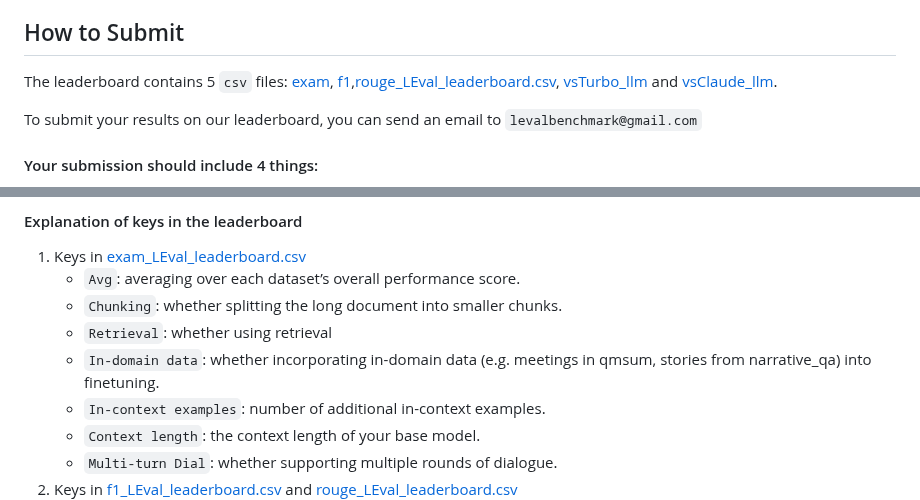
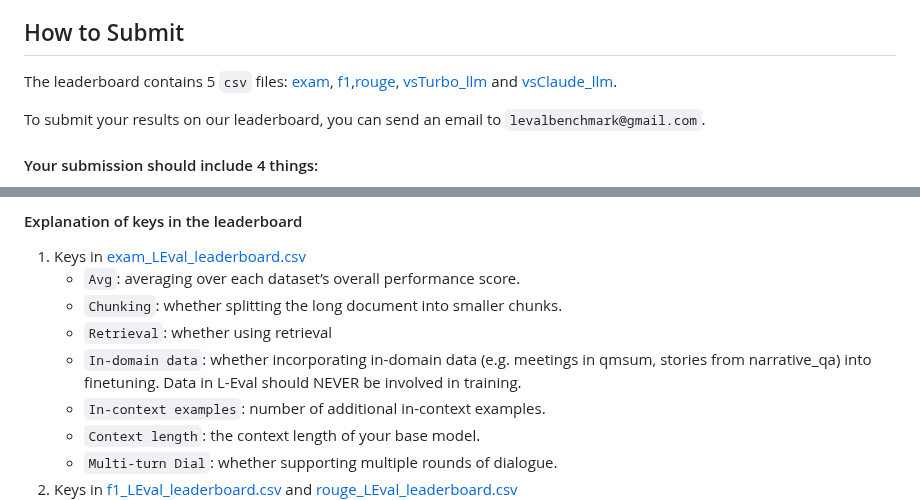
Before and after one commit to OpenLMLab/LEval, a Markdown page: README.md, 2 parts joined by grey strips. GitHub-like rendering.

```diff
--- a/README.md
+++ b/README.md
@@ -171,10 +171,10 @@ The URLs denote where we collect the initial version of L-Eval and **detailed da
 <a name="submit"></a>
 ## How to Submit
 The leaderboard contains 5 `csv` files: [exam](https://github.com/OpenLMLab/LEval/blob/main/Leaderboard/exam_LEval_leaderboard.csv),
-[f1](https://github.com/OpenLMLab/LEval/blob/main/Leaderboard/f1_LEval_leaderboard.csv),[rouge_LEval_leaderboard.csv](https://github.com/OpenLMLab/LEval/blob/main/Leaderboard/rouge_LEval_leaderboard.csv),
+[f1](https://github.com/OpenLMLab/LEval/blob/main/Leaderboard/f1_LEval_leaderboard.csv),[rouge](https://github.com/OpenLMLab/LEval/blob/main/Leaderboard/rouge_LEval_leaderboard.csv),
 [vsTurbo_llm](https://github.com/OpenLMLab/LEval/blob/main/Leaderboard/llm_LEval_leaderboard.csv) and  [vsClaude_llm](https://github.com/OpenLMLab/LEval/blob/main/Leaderboard/vsClaude_LEval_leaderboard.csv).
 
-To submit your results on our leaderboard, you can send an email to `levalbenchmark@gmail.com`
+To submit your results on our leaderboard, you can send an email to `levalbenchmark@gmail.com`.
 #### Your submission should include 4 things:
 
 * Metadata: Model name, number of parameters, and links to your paper/blog/GitHub/demo.
@@ -190,7 +190,7 @@ We will randomly verify some results with the submitted output files.
     -  `Avg`:  averaging over each dataset’s overall performance score.
     - `Chunking`: whether splitting the long document into smaller chunks.
     - `Retrieval`: whether using retrieval
-    -  `In-domain data`: whether incorporating in-domain data (e.g.  meetings in qmsum, stories from narrative_qa) into finetuning.
+    -  `In-domain data`: whether incorporating in-domain data (e.g.  meetings in qmsum, stories from narrative_qa) into finetuning. Data in L-Eval should NEVER be involved in training.
     -  `In-context examples`: number of additional in-context examples.
     -  `Context length`: the context length of your base model.
     -  `Multi-turn Dial`: whether supporting multiple rounds of dialogue.
```
